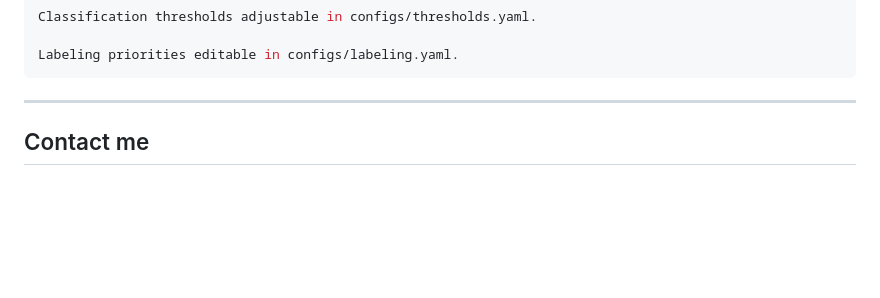
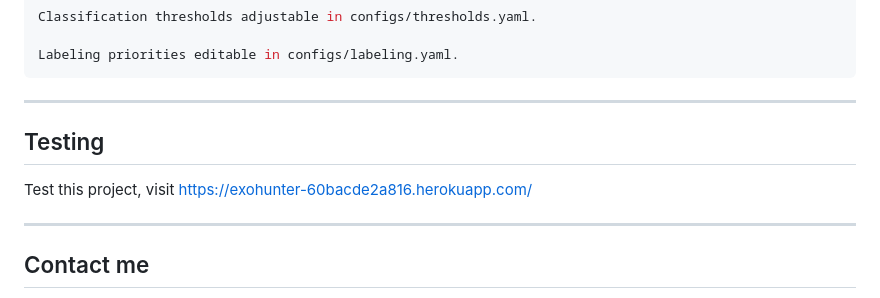
Before and after one commit to betoalien/ExoHunter-Web, a Markdown page: README.md, the part around the change. Drawn GitHub-style; blank space fills up the shorter version.

Commit message:
Last commit

````diff
--- a/README.md
+++ b/README.md
@@ -175,6 +175,10 @@ Labeling priorities editable in configs/labeling.yaml.
 ```
 
 ------
+## Testing
+Test this project, visit https://exohunter-60bacde2a816.herokuapp.com/
+
+------
 
 ## Contact me
 
````
